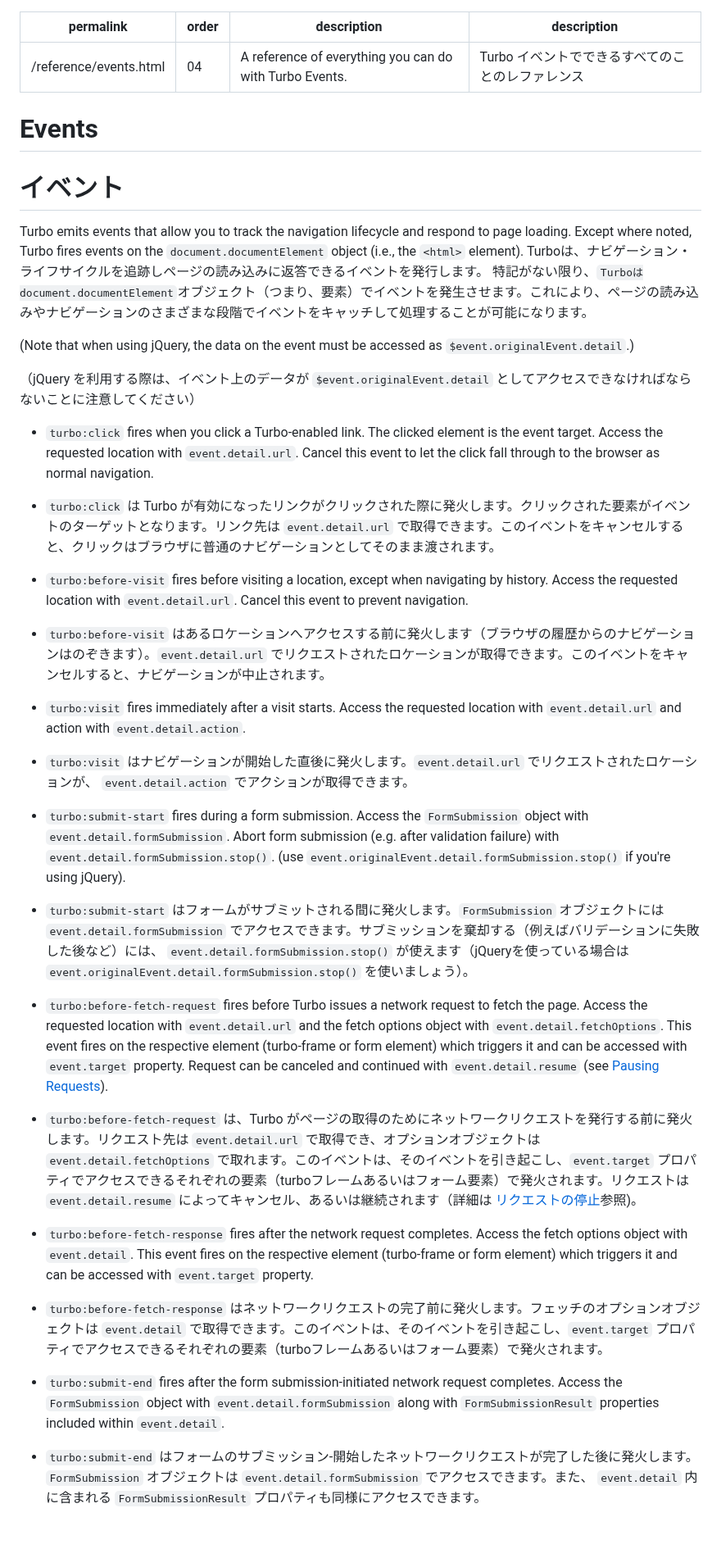
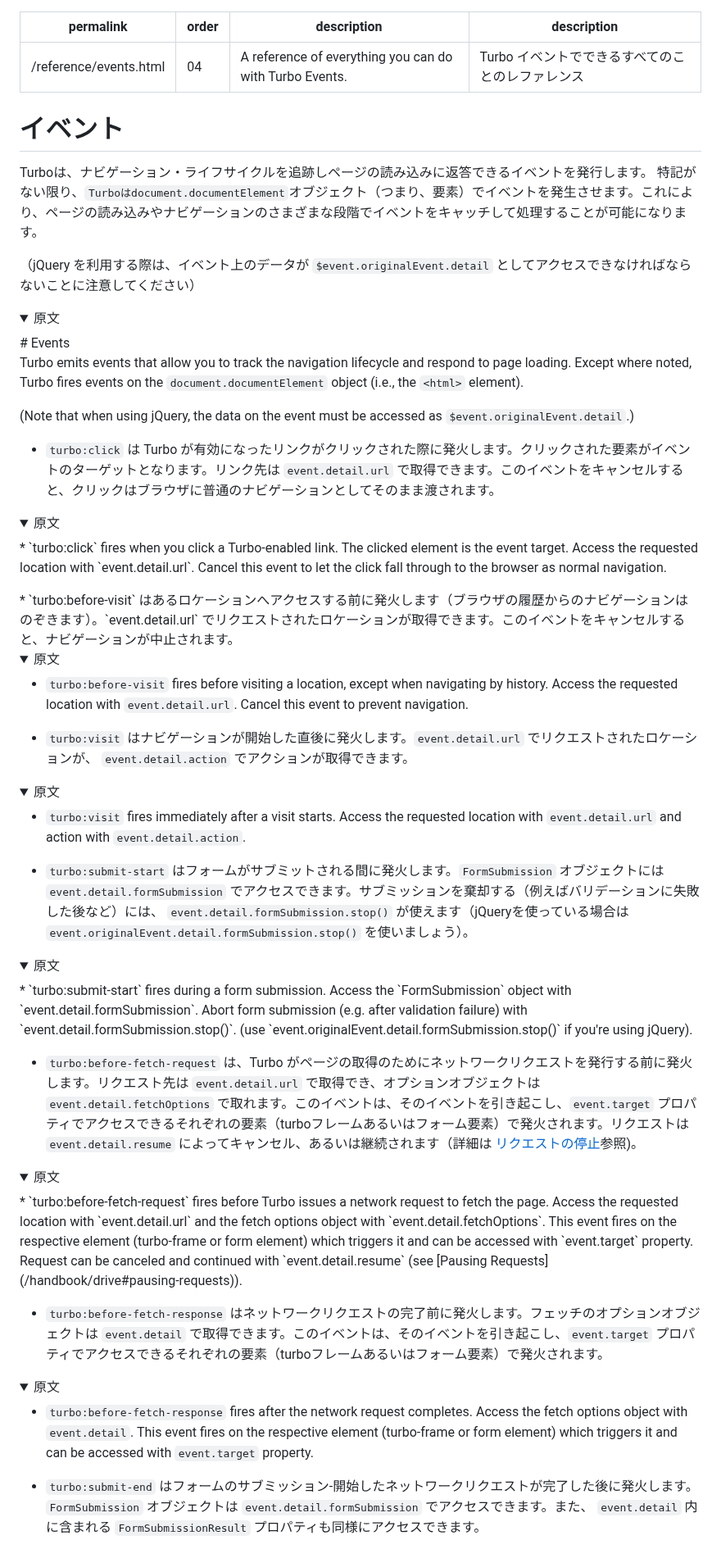
Before and after one commit to everyleaf/hotwire_ja, a Markdown page: turbo/reference/events.md, the part around one of its changes. Shown at 82% size. Rendered like a GitHub page; folded sections open.

```diff
--- a/turbo/reference/events.md
+++ b/turbo/reference/events.md
@@ -5,42 +5,75 @@ description: "A reference of everything you can do with Turbo Events."
 description: "Turbo イベントでできるすべてのことのレファレンス"
 ---
 
-# Events
 # イベント
 
-Turbo emits events that allow you to track the navigation lifecycle and respond to page loading. Except where noted, Turbo fires events on the `document.documentElement` object (i.e., the `<html>` element).
 Turboは、ナビゲーション・ライフサイクルを追跡しページの読み込みに返答できるイベントを発行します。
 特記がない限り、`Turboはdocument.documentElement`オブジェクト（つまり、<html>要素）でイベントを発生させます。これにより、ページの読み込みやナビゲーションのさまざまな段階でイベントをキャッチして処理することが可能になります。
 
-(Note that when using jQuery, the data on the event must be accessed as `$event.originalEvent.detail`.)
-
 （jQuery を利用する際は、イベント上のデータが `$event.originalEvent.detail` としてアクセスできなければならないことに注意してください）
 
-* `turbo:click` fires when you click a Turbo-enabled link. The clicked element is the event target. Access the requested location with `event.detail.url`. Cancel this event to let the click fall through to the browser as normal navigation.
+
+<details>
+    <summary>原文</summary>
+# Events
+
+Turbo emits events that allow you to track the navigation lifecycle and respond to page loading. Except where noted, Turbo fires events on the `document.documentElement` object (i.e., the `<html>` element).
+
+(Note that when using jQuery, the data on the event must be accessed as `$event.originalEvent.detail`.)
+</details>
 
 * `turbo:click` は Turbo が有効になったリンクがクリックされた際に発火します。クリックされた要素がイベントのターゲットとなります。リンク先は `event.detail.url` で取得できます。このイベントをキャンセルすると、クリックはブラウザに普通のナビゲーションとしてそのまま渡されます。
 
+<details>
+    <summary>原文</summary>
+* `turbo:click` fires when you click a Turbo-enabled link. The clicked element is the event target. Access the requested location with `event.detail.url`. Cancel this event to let the click fall through to the browser as normal navigation.
+
+</details>
+* `turbo:before-visit` はあるロケーションへアクセスする前に発火します（ブラウザの履歴からのナビゲーションはのぞきます）。`event.detail.url` でリクエストされたロケーションが取得できます。このイベントをキャンセルすると、ナビゲーションが中止されます。
+
+<details>
+    <summary>原文</summary>
+
 * `turbo:before-visit` fires before visiting a location, except when navigating by history. Access the requested location with `event.detail.url`. Cancel this event to prevent navigation.
 
-* `turbo:before-visit` はあるロケーションへアクセスする前に発火します（ブラウザの履歴からのナビゲーションはのぞきます）。`event.detail.url` でリクエストされたロケーションが取得できます。このイベントをキャンセルすると、ナビゲーションが中止されます。
+</details>
+
+
+* `turbo:visit` はナビゲーションが開始した直後に発火します。`event.detail.url` でリクエストされたロケーションが、 `event.detail.action` でアクションが取得できます。
+
+<details>
+    <summary>原文</summary>
 
 * `turbo:visit` fires immediately after a visit starts. Access the requested location with `event.detail.url` and action with `event.detail.action`.
 
-* `turbo:visit` はナビゲーションが開始した直後に発火します。`event.detail.url` でリクエストされたロケーションが、 `event.detail.action` でアクションが取得できます。
-
-* `turbo:submit-start` fires during a form submission. Access the `FormSubmission` object with `event.detail.formSubmission`. Abort form submission (e.g. after validation failure) with `event.detail.formSubmission.stop()`. (use `event.originalEvent.detail.formSubmission.stop()` if you're using jQuery).
+</details>
 
 * `turbo:submit-start` はフォームがサブミットされる間に発火します。`FormSubmission` オブジェクトには `event.detail.formSubmission` でアクセスできます。サブミッションを棄却する（例えばバリデーションに失敗した後など）には、 `event.detail.formSubmission.stop()` が使えます（jQueryを使っている場合は`event.originalEvent.detail.formSubmission.stop()` を使いましょう）。
 
-* `turbo:before-fetch-request` fires before Turbo issues a network request to fetch the page. Access the requested location with `event.detail.url` and the fetch options object with `event.detail.fetchOptions`. This event fires on the respective element (turbo-frame or form element) which triggers it and can be accessed with `event.target` property. Request can be canceled and continued with `event.detail.resume` (see [Pausing Requests](/handbook/drive#pausing-requests)).
+<details>
+    <summary>原文</summary>
+* `turbo:submit-start` fires during a form submission. Access the `FormSubmission` object with `event.detail.formSubmission`. Abort form submission (e.g. after validation failure) with `event.detail.formSubmission.stop()`. (use `event.originalEvent.detail.formSubmission.stop()` if you're using jQuery).
+
+</details>
 
 * `turbo:before-fetch-request` は、Turbo がページの取得のためにネットワークリクエストを発行する前に発火します。リクエスト先は `event.detail.url` で取得でき、オプションオブジェクトは `event.detail.fetchOptions` で取れます。このイベントは、そのイベントを引き起こし、`event.target` プロパティでアクセスできるそれぞれの要素（turboフレームあるいはフォーム要素）で発火されます。リクエストは `event.detail.resume` によってキャンセル、あるいは継続されます（詳細は [リクエストの停止](/handbook/drive#pausing-requests)参照)。
 
-* `turbo:before-fetch-response` fires after the network request completes. Access the fetch options object with `event.detail`. This event fires on the respective element (turbo-frame or form element) which triggers it and can be accessed with `event.target` property.
+
+<details>
+    <summary>原文</summary>
+* `turbo:before-fetch-request` fires before Turbo issues a network request to fetch the page. Access the requested location with `event.detail.url` and the fetch options object with `event.detail.fetchOptions`. This event fires on the respective element (turbo-frame or form element) which triggers it and can be accessed with `event.target` property. Request can be canceled and continued with `event.detail.resume` (see [Pausing Requests](/handbook/drive#pausing-requests)).
+
+</details>
 
 * `turbo:before-fetch-response`  はネットワークリクエストの完了前に発火します。フェッチのオプションオブジェクトは `event.detail` で取得できます。このイベントは、そのイベントを引き起こし、`event.target` プロパティでアクセスできるそれぞれの要素（turboフレームあるいはフォーム要素）で発火されます。
 
-* `turbo:submit-end` fires after the form submission-initiated network request completes. Access the `FormSubmission` object with `event.detail.formSubmission` along with `FormSubmissionResult` properties included within `event.detail`.
+
+<details>
+    <summary>原文</summary>
+
+* `turbo:before-fetch-response` fires after the network request completes. Access the fetch options object with `event.detail`. This event fires on the respective element (turbo-frame or form element) which triggers it and can be accessed with `event.target` property.
+
+</details>
 
 * `turbo:submit-end` はフォームのサブミッション-開始したネットワークリクエストが完了した後に発火します。`FormSubmission` オブジェクトは `event.detail.formSubmission` でアクセスできます。また、 `event.detail` 内に含まれる `FormSubmissionResult` プロパティも同様にアクセスできます。
 
```
Also changed, not shown: other parts of turbo/reference/events.md (+70 -10 lines).
